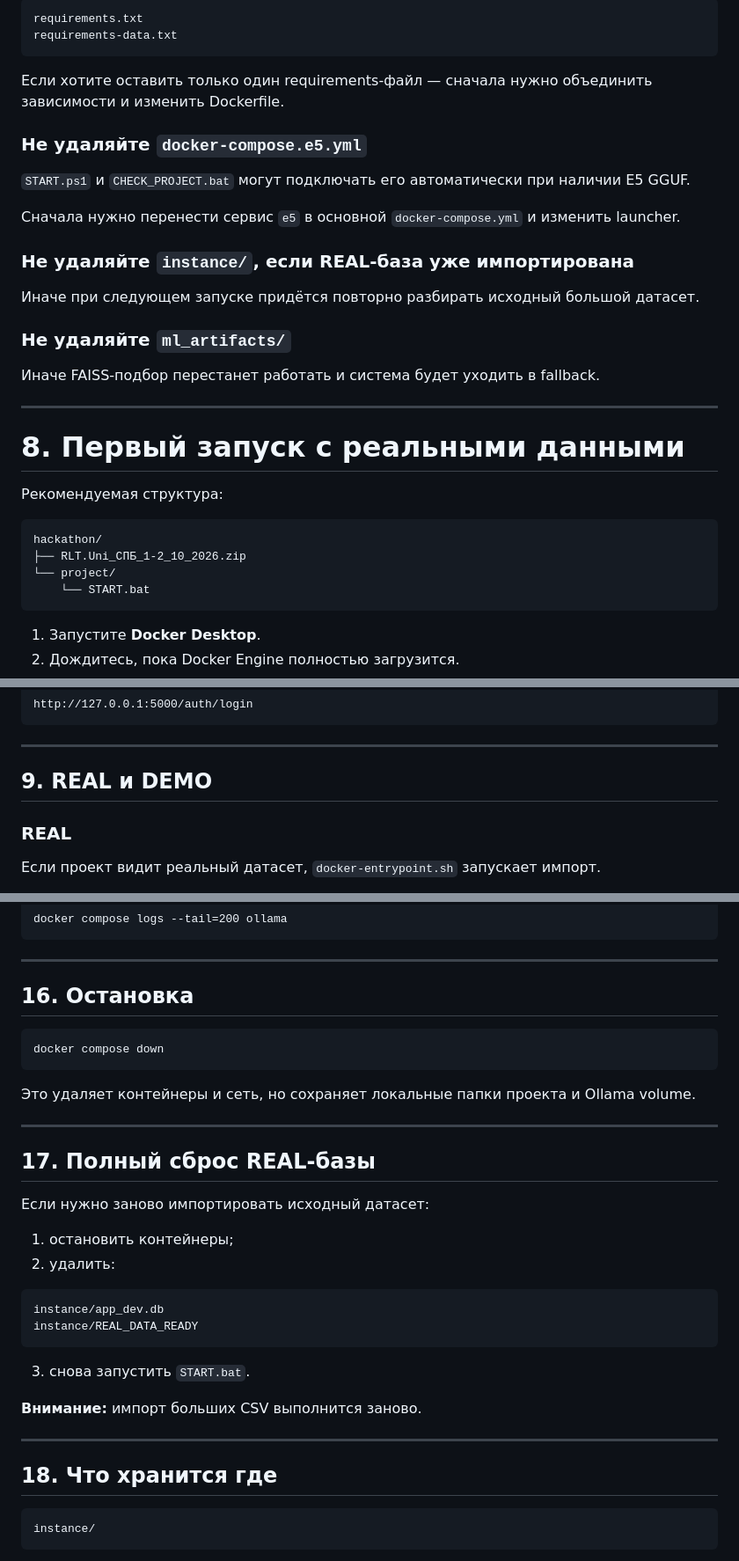
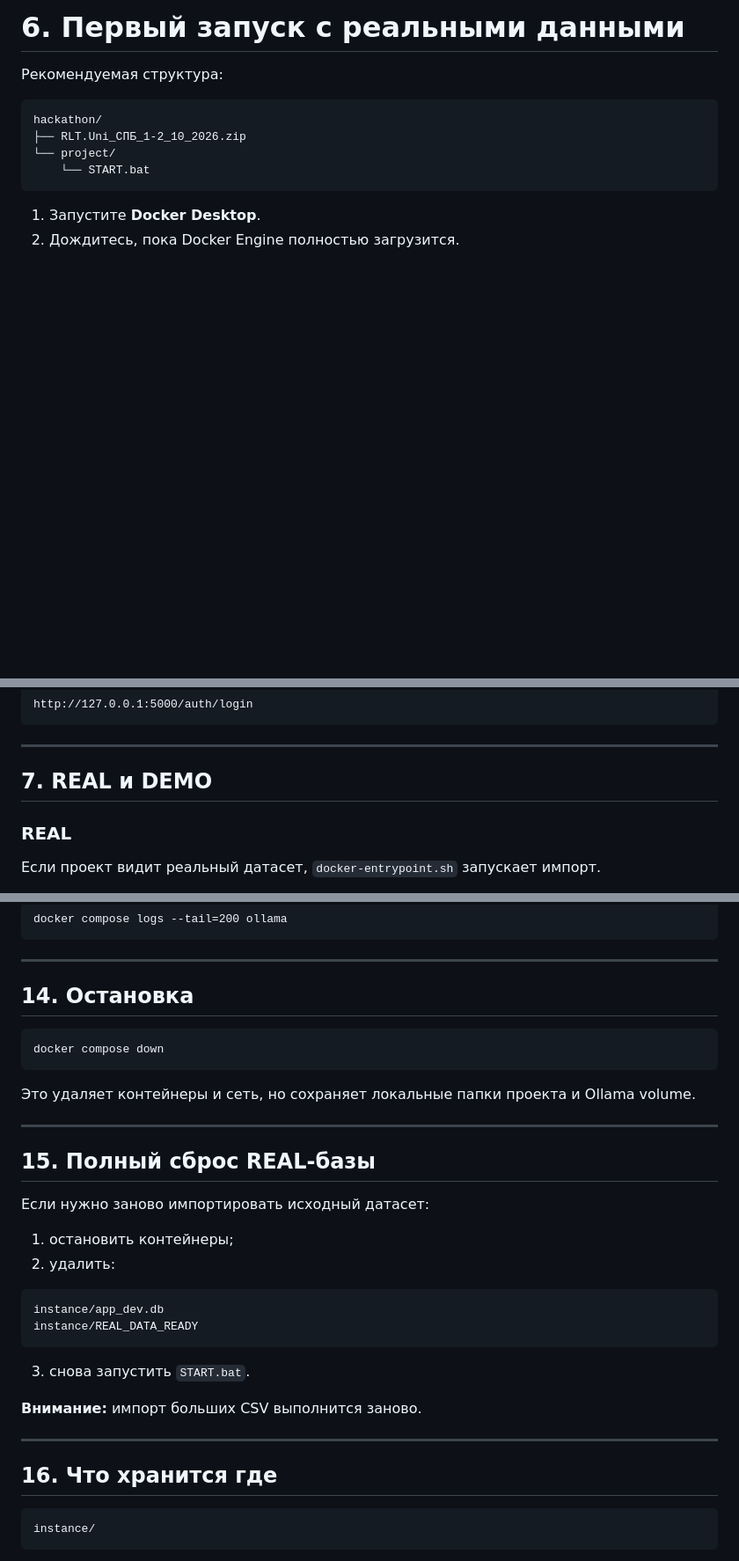
Before and after one commit to Waldemar-Foma/SPB_DETKA, a Markdown page: README.md, 3 parts joined by grey strips. Shown at 88% size. GitHub-like rendering; blank space fills up the shorter version.

````diff
--- a/README.md
+++ b/README.md
@@ -293,24 +234,4 @@ Dockerfile прямо устанавливает:
-```text
-requirements.txt
-requirements-data.txt
-```
-
-Если хотите оставить только один requirements-файл — сначала нужно объединить зависимости и изменить Dockerfile.
-
-### Не удаляйте `docker-compose.e5.yml`
-`START.ps1` и `CHECK_PROJECT.bat` могут подключать его автоматически при наличии E5 GGUF.
-
-Сначала нужно перенести сервис `e5` в основной `docker-compose.yml` и изменить launcher.
-
-### Не удаляйте `instance/`, если REAL-база уже импортирована
-Иначе при следующем запуске придётся повторно разбирать исходный большой датасет.
-
-### Не удаляйте `ml_artifacts/`
-Иначе FAISS-подбор перестанет работать и система будет уходить в fallback.
-
----
-
-# 8. Первый запуск с реальными данными
+# 6. Первый запуск с реальными данными
 
 Рекомендуемая структура:
 
@@ -358,7 +279,7 @@ http://127.0.0.1:5000/auth/login
 
 ---
 
-## 9. REAL и DEMO
+## 7. REAL и DEMO
 
 ### REAL
 Если проект видит реальный датасет, `docker-entrypoint.sh` запускает импорт.
@@ -548,7 +469,7 @@ docker compose logs --tail=200 ollama
 
 ---
 
-## 16. Остановка
+## 14. Остановка
 
 ```bat
 docker compose down
@@ -558,7 +479,7 @@ docker compose down
 
 ---
 
-## 17. Полный сброс REAL-базы
+## 15. Полный сброс REAL-базы
 
 Если нужно заново импортировать исходный датасет:
 
@@ -576,7 +497,7 @@ instance/REAL_DATA_READY
 
 ---
 
-## 18. Что хранится где
+## 16. Что хранится где
 
 ```text
 instance/
````
Also changed, not shown: other parts of README.md (+8 -67 lines).
